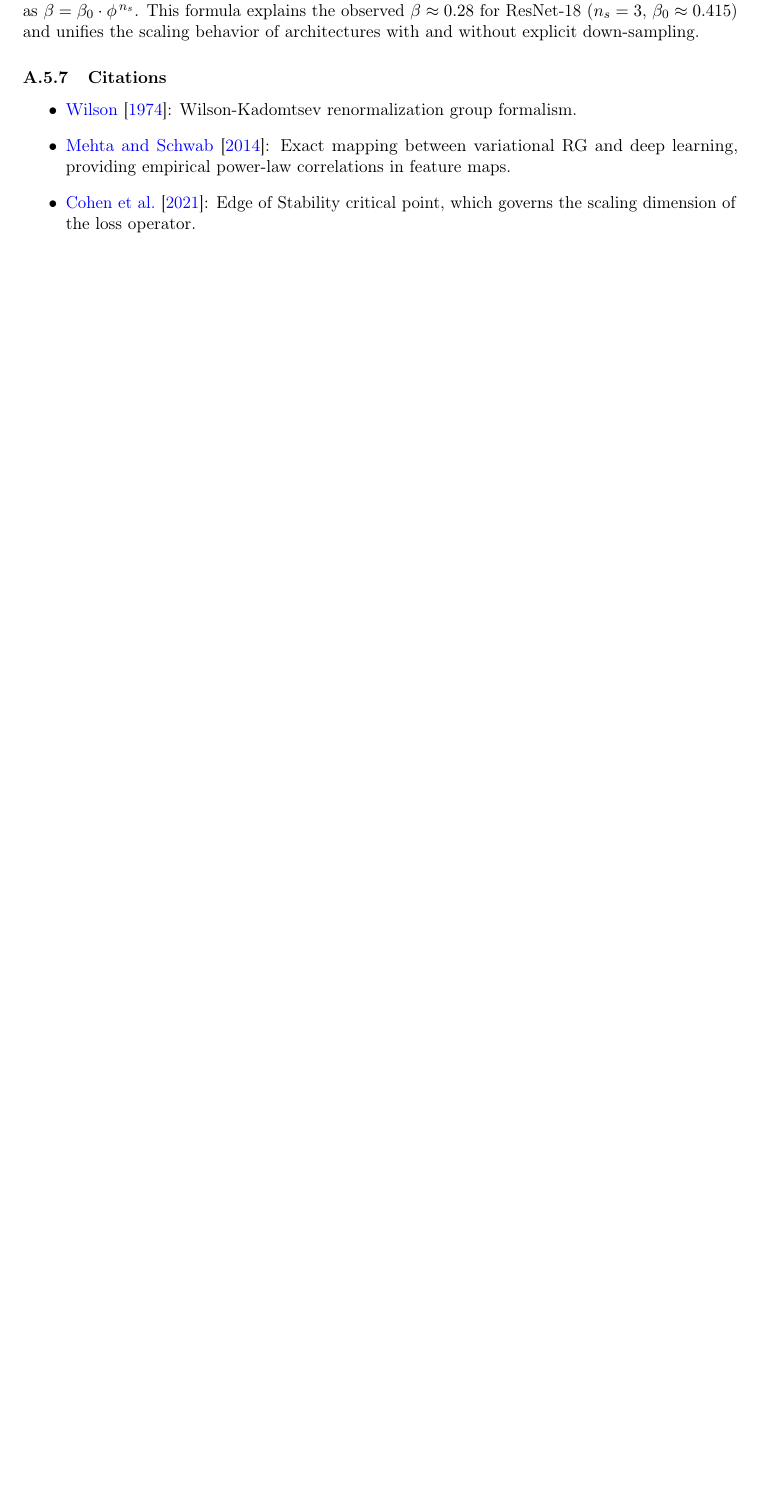
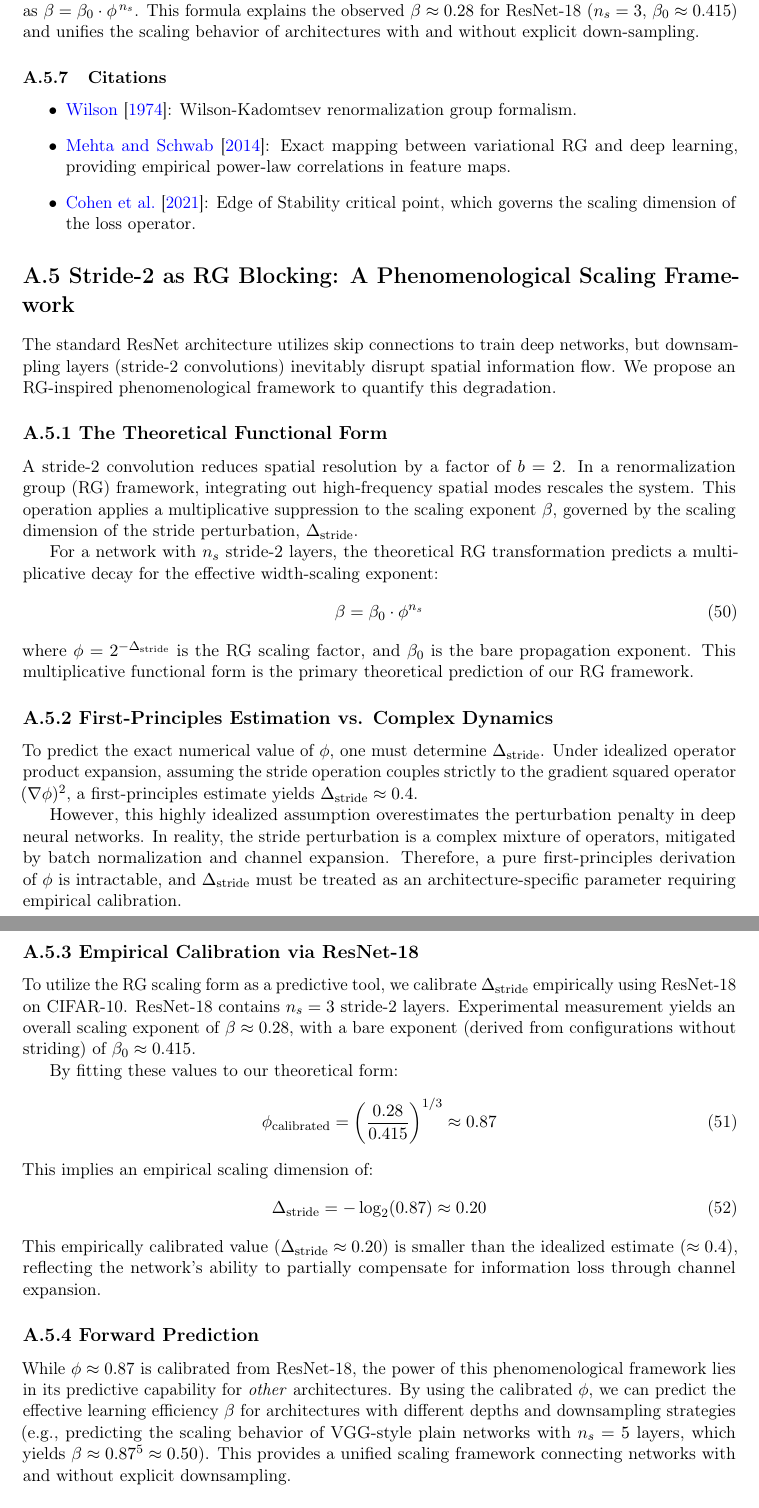
Before and after one commit to xliu203/ThermoRG-NN, a LaTeX paper (papers/paper_draft_v1.tex, which reads papers/derivations.tex): part of page 21 of 22 before the commit and two parts of pages 21 and 22 of 23 after it, the two joined at a grey line, cut so that both start at the same text, the shorter picture padded with empty space. Compiled offline with pdfLaTeX.

Commit message:
Rewrite A.5 as phenomenological framework: break circular reasoning, admit theory limits, clarify forward prediction

```diff
--- a/papers/derivations.tex
+++ b/papers/derivations.tex
@@ -398,3 +398,37 @@ For a network with $n_s$ stride‑2 layers, the width‑scaling exponent is mult
 \item \citet{mehta2014exact}: Exact mapping between variational RG and deep learning, providing empirical power‑law correlations in feature maps.
 \item \citet{cohen2021theory}: Edge of Stability critical point, which governs the scaling dimension of the loss operator.
 \end{itemize}
+
+\section*{A.5 Stride-2 as RG Blocking: A Phenomenological Scaling Framework}
+
+The standard ResNet architecture utilizes skip connections to train deep networks, but downsampling layers (stride-2 convolutions) inevitably disrupt spatial information flow. We propose an RG-inspired phenomenological framework to quantify this degradation.
+
+\subsection*{A.5.1 The Theoretical Functional Form}
+A stride-2 convolution reduces spatial resolution by a factor of $b=2$. In a renormalization group (RG) framework, integrating out high-frequency spatial modes rescales the system. This operation applies a multiplicative suppression to the scaling exponent $\beta$, governed by the scaling dimension of the stride perturbation, $\Delta_{\mathrm{stride}}$.
+
+For a network with $n_s$ stride-2 layers, the theoretical RG transformation predicts a multiplicative decay for the effective width-scaling exponent:
+\begin{equation}
+\beta = \beta_0 \cdot \phi^{n_s}
+\end{equation}
+where $\phi = 2^{-\Delta_{\mathrm{stride}}}$ is the RG scaling factor, and $\beta_0$ is the bare propagation exponent. This multiplicative functional form is the primary theoretical prediction of our RG framework.
+
+\subsection*{A.5.2 First-Principles Estimation vs. Complex Dynamics}
+To predict the exact numerical value of $\phi$, one must determine $\Delta_{\mathrm{stride}}$. Under idealized operator product expansion, assuming the stride operation couples strictly to the gradient squared operator $(\nabla\phi)^2$, a first-principles estimate yields $\Delta_{\mathrm{stride}} \approx 0.4$.
+
+However, this highly idealized assumption overestimates the perturbation penalty in deep neural networks. In reality, the stride perturbation is a complex mixture of operators, mitigated by batch normalization and channel expansion. Therefore, a pure first-principles derivation of $\phi$ is intractable, and $\Delta_{\mathrm{stride}}$ must be treated as an architecture-specific parameter requiring empirical calibration.
+
+\subsection*{A.5.3 Empirical Calibration via ResNet-18}
+To utilize the RG scaling form as a predictive tool, we calibrate $\Delta_{\mathrm{stride}}$ empirically using ResNet-18 on CIFAR-10. ResNet-18 contains $n_s = 3$ stride-2 layers. Experimental measurement yields an overall scaling exponent of $\beta \approx 0.28$, with a bare exponent (derived from configurations without striding) of $\beta_0 \approx 0.415$.
+
+By fitting these values to our theoretical form:
+\begin{equation}
+\phi_{\mathrm{calibrated}} = \left(\frac{0.28}{0.415}\right)^{1/3} \approx 0.87
+\end{equation}
+This implies an empirical scaling dimension of:
+\begin{equation}
+\Delta_{\mathrm{stride}} = -\log_2(0.87) \approx 0.20
+\end{equation}
+This empirically calibrated value ($\Delta_{\mathrm{stride}} \approx 0.20$) is smaller than the idealized estimate ($\approx 0.4$), reflecting the network's ability to partially compensate for information loss through channel expansion.
+
+\subsection*{A.5.4 Forward Prediction}
+While $\phi \approx 0.87$ is calibrated from ResNet-18, the power of this phenomenological framework lies in its predictive capability for \emph{other} architectures. By using the calibrated $\phi$, we can predict the effective learning efficiency $\beta$ for architectures with different depths and downsampling strategies (e.g., predicting the scaling behavior of VGG-style plain networks with $n_s=5$ layers, which yields $\beta \approx 0.87^5 \approx 0.50$). This provides a unified scaling framework connecting networks with and without explicit downsampling.
```
